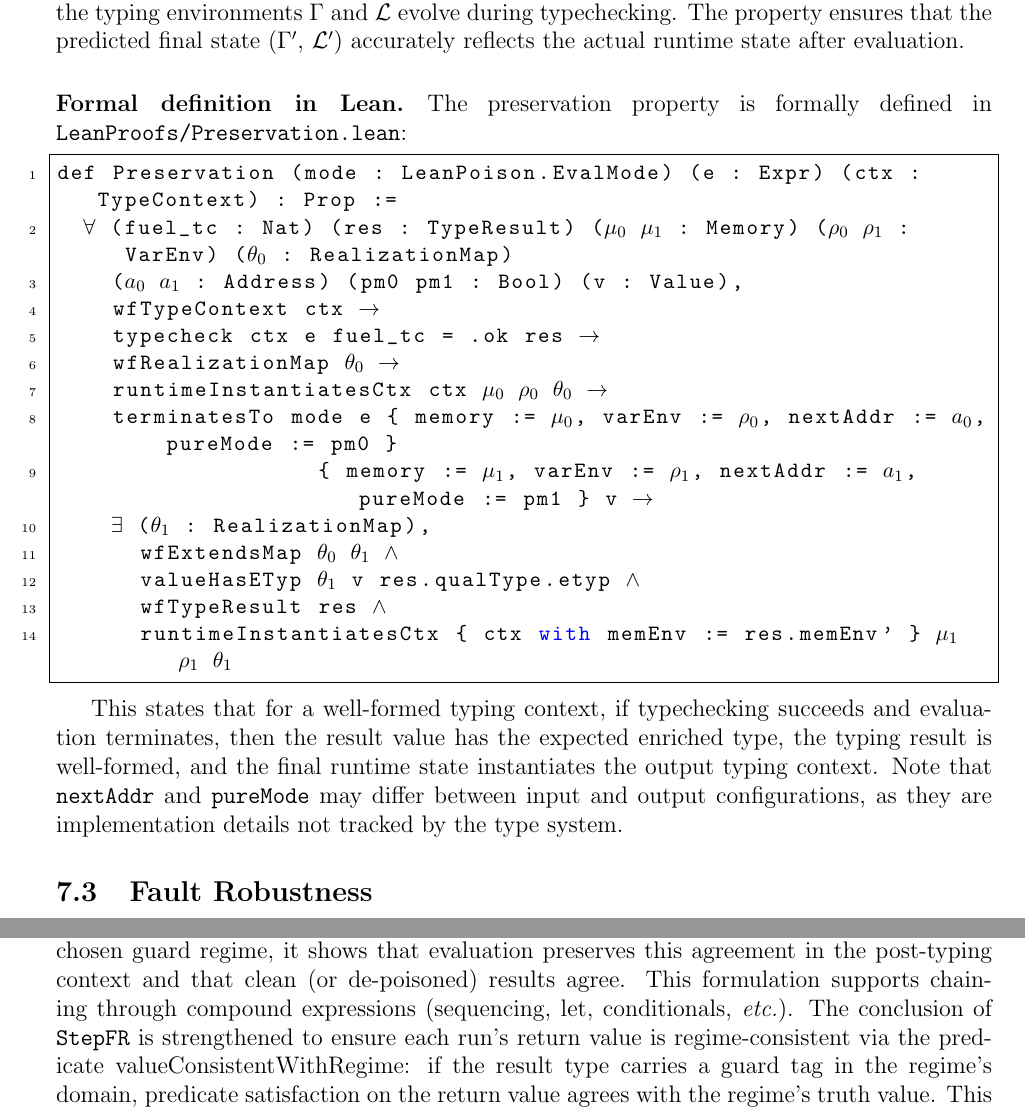
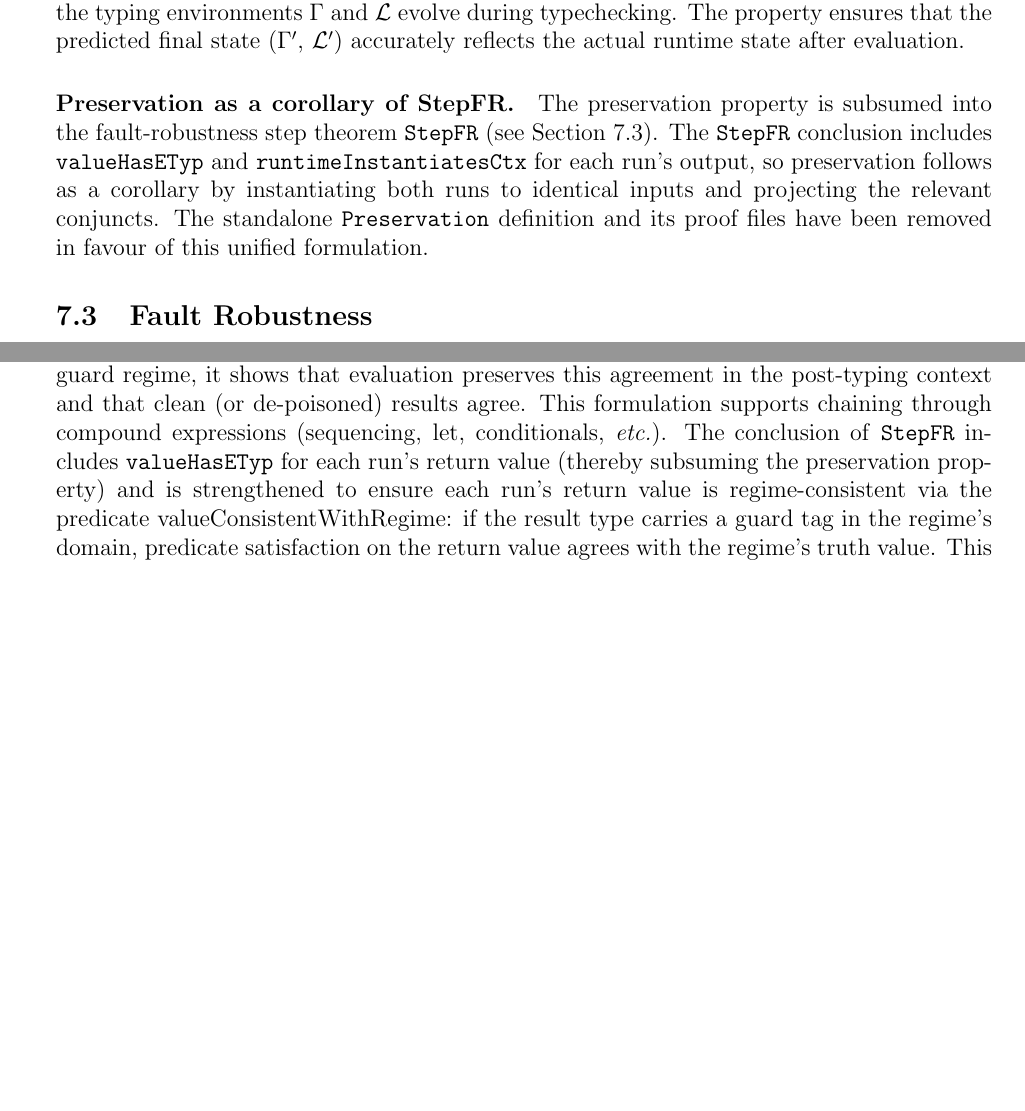
Before and after one commit to vzaliva/poison-lang, a LaTeX paper (doc/poison-lang-description.tex): two parts of pages 22 and 25 of 30, joined at a grey line, cut so that both start at the same text, the shorter picture padded with empty space. Compiled offline with pdfLaTeX.

Commit message:
Fixes #115

```diff
--- a/doc/poison-lang-description.tex
+++ b/doc/poison-lang-description.tex
@@ -1065,31 +1065,13 @@ because the typing environments $\Gamma$ and $\mathcal{L}$ evolve during
 typechecking. The property ensures that the predicted final state ($\Gamma'$,
 $\mathcal{L}'$) accurately reflects the actual runtime state after evaluation.
 
-\paragraph{Formal definition in Lean.} The preservation property is formally
-defined in \texttt{LeanProofs/Preservation.lean}:
-
-\begin{lstlisting}[language=caml,mathescape=true]
-def Preservation (mode : LeanPoison.EvalMode) (e : Expr) (ctx : TypeContext) : Prop :=
-  $\forall$ (fuel_tc : Nat) (res : TypeResult) ($\mu_0$ $\mu_1$ : Memory) ($\rho_0$ $\rho_1$ : VarEnv) ($\theta_0$ : RealizationMap)
-    ($a_0$ $a_1$ : Address) (pm0 pm1 : Bool) (v : Value),
-    wfTypeContext ctx $\rightarrow$
-    typecheck ctx e fuel_tc = .ok res $\rightarrow$
-    wfRealizationMap $\theta_0$ $\rightarrow$
-    runtimeInstantiatesCtx ctx $\mu_0$ $\rho_0$ $\theta_0$ $\rightarrow$
-    terminatesTo mode e { memory := $\mu_0$, varEnv := $\rho_0$, nextAddr := $a_0$, pureMode := pm0 }
-                   { memory := $\mu_1$, varEnv := $\rho_1$, nextAddr := $a_1$, pureMode := pm1 } v $\rightarrow$
-    $\exists$ ($\theta_1$ : RealizationMap),
-      wfExtendsMap $\theta_0$ $\theta_1$ $\land$
-      valueHasETyp $\theta_1$ v res.qualType.etyp $\land$
-      wfTypeResult res $\land$
-      runtimeInstantiatesCtx { ctx with memEnv := res.memEnv' } $\mu_1$ $\rho_1$ $\theta_1$
-\end{lstlisting}
-
-This states that for a well-formed typing context, if typechecking succeeds and
-evaluation terminates, then the result value has the expected enriched type, the
-typing result is well-formed, and the final runtime state instantiates the output
-typing context. Note that \texttt{nextAddr} and \texttt{pureMode} may differ
-between input and output configurations, as they are implementation details not
-tracked by the type system.
+\paragraph{Preservation as a corollary of StepFR.} The preservation property is
+subsumed into the fault-robustness step theorem \texttt{StepFR} (see
+Section~\ref{sec:fr}). The \texttt{StepFR} conclusion includes
+\texttt{valueHasETyp} and \texttt{runtimeInstantiatesCtx} for each run's output,
+so preservation follows as a corollary by instantiating both runs to identical
+inputs and projecting the relevant conjuncts. The standalone \texttt{Preservation}
+definition and its proof files have been removed in favour of this unified
+formulation.
 
 \subsection{Fault Robustness}
@@ -1211,9 +1194,10 @@ typing context and agree on every context entry that is clean under the chosen
 guard regime, it shows that evaluation preserves this agreement in the
 post-typing context and that clean (or de-poisoned) results agree. This
 formulation supports chaining through compound expressions (sequencing, let,
-conditionals, \emph{etc.}). The conclusion of \texttt{StepFR} is strengthened
-to ensure each run's return value is regime-consistent via the predicate
-$\text{valueConsistentWithRegime}$: if the result type carries a guard tag in
+conditionals, \emph{etc.}). The conclusion of \texttt{StepFR} includes
+\texttt{valueHasETyp} for each run's return value (thereby subsuming the
+preservation property) and is strengthened to ensure each run's return value is
+regime-consistent via the predicate $\text{valueConsistentWithRegime}$: if the result type carries a guard tag in
 the regime's domain, predicate satisfaction on the return value agrees with
 the regime's truth value. This enables the proof to establish regime
 consistency for newly introduced bindings (e.g.\ in the \texttt{let} rule)
```
Also changed, not shown: doc/poison-lang-description.pdf, doc/poison-lang-description.tex (1 more changed lines), 3 other files.
